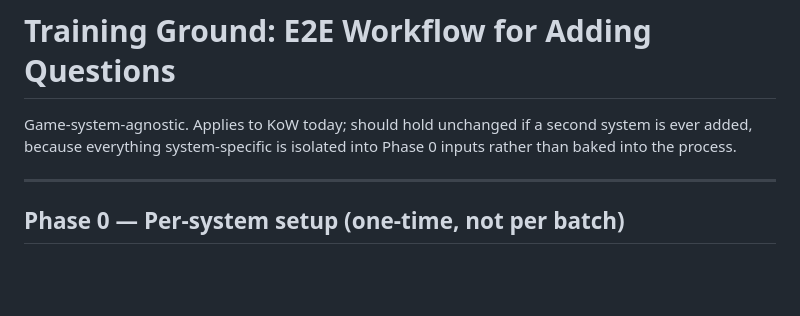
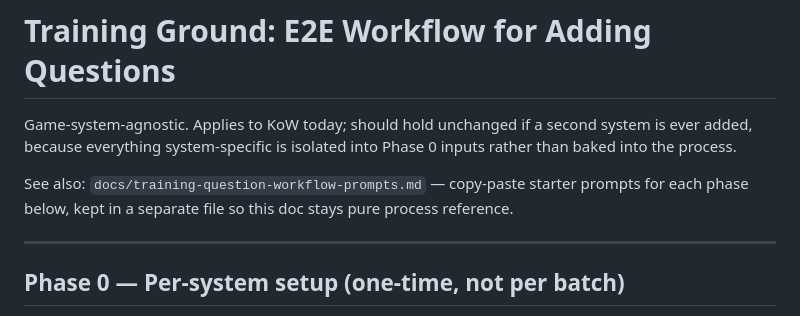
Before and after one commit to nimbrethil81/warboss-companion-dev, a Markdown page: docs/training-question-workflow.md, the part around the change. Drawn GitHub-style; blank space fills up the shorter version.

```diff
--- a/docs/training-question-workflow.md
+++ b/docs/training-question-workflow.md
@@ -3,6 +3,10 @@
 Game-system-agnostic. Applies to KoW today; should hold unchanged if a second
 system is ever added, because everything system-specific is isolated into
 Phase 0 inputs rather than baked into the process.
+
+See also: `docs/training-question-workflow-prompts.md` — copy-paste starter
+prompts for each phase below, kept in a separate file so this doc stays pure
+process reference.
 
 ---
 
```
